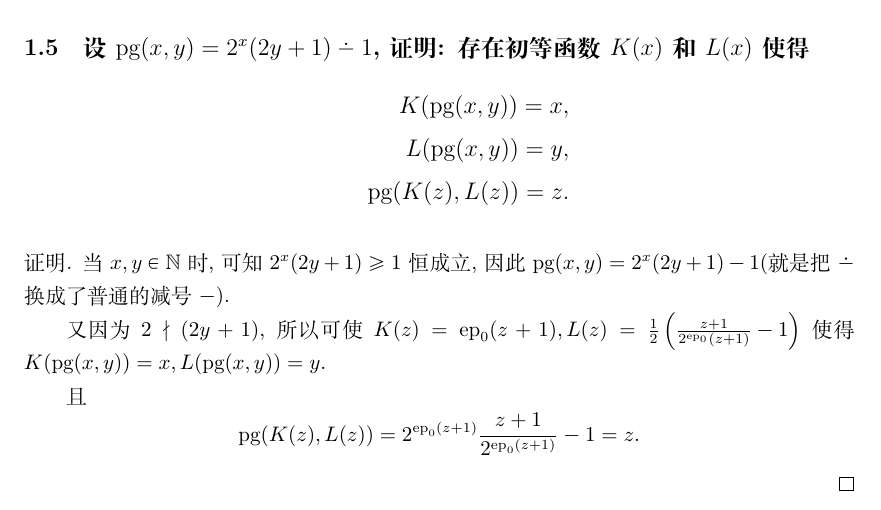
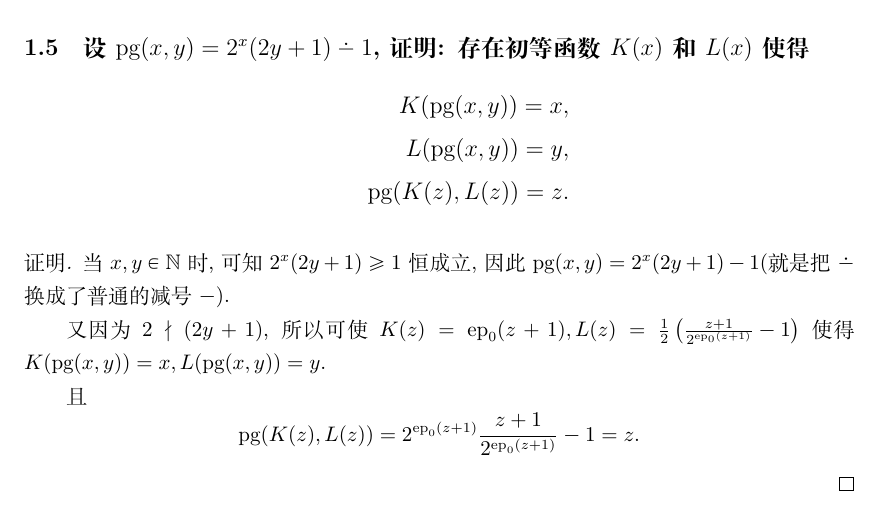
Before and after one commit to huanght1997/IntroComputationModel, a LaTeX document (solution.tex, which reads ch01/1.05.tex): part of page 4 of 39, cut so that both start at the same text. Compiled offline with XeLaTeX; a missing font is replaced by an installed copy or a similar font.

Commit message:
[fix] 修复习题 1.05 公式编辑的一个小错误

```diff
--- a/ch01/1.05.tex
+++ b/ch01/1.05.tex
@@ -7,7 +7,7 @@ $$\protect\begin{aligned}
 \begin{proof}
     当$x,y\in\mathbb{N}$时, 可知$2^x(2y+1)\geqslant 1$恒成立, 因此$\pg(x,y)=2^x(2y+1)-1$(就是把$\dotdiv$换成了普通的减号$-$).
 
-    又因为$2\nmid (2y+1)$, 所以可使$K(z)=\ep_0(z+1),L(z)=\frac12\left(\frac{z+1}{2^{\ep_0}(z+1)}-1\right)$使得$K(\pg(x,y))=x,L(\pg(x,y))=y$.
+    又因为$2\nmid (2y+1)$, 所以可使$K(z)=\ep_0(z+1),L(z)=\frac12\left(\frac{z+1}{2^{\ep_0(z+1)}}-1\right)$使得$K(\pg(x,y))=x,L(\pg(x,y))=y$.
 
     且$$\pg(K(z),L(z))=2^{\ep_0(z+1)}\frac{z+1}{2^{\ep_0(z+1)}}-1=z.$$
 \end{proof}
```
Also changed, not shown: solution.pdf.
